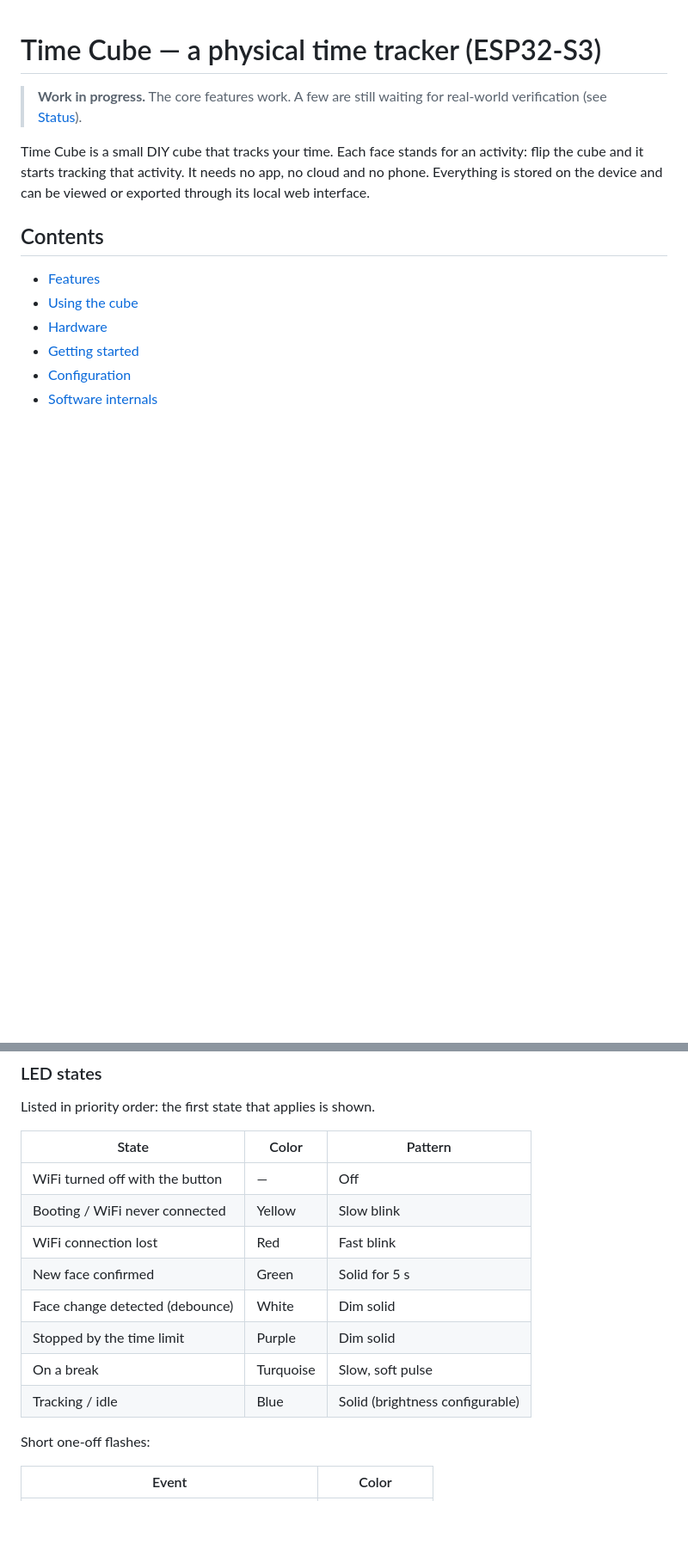
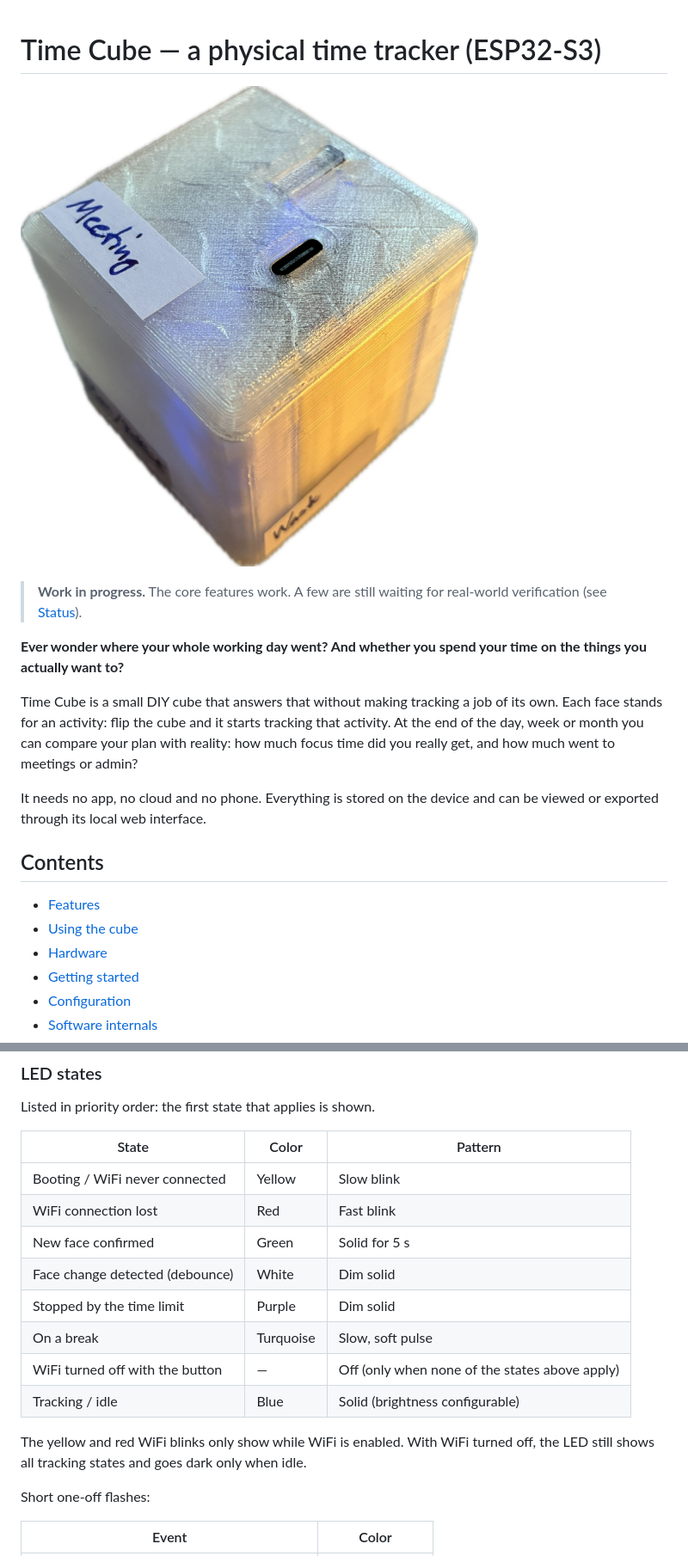
Before and after one commit to ripertio/time-cube, a Markdown page: README.md, 2 parts joined by grey strips. Shown: that part at 86% size. GitHub-like rendering; pictures changed too: assents/timecube_image.jpeg (added); blank space fills up the shorter version.

Commit message:
improving Readme

```diff
--- a/README.md
+++ b/README.md
@@ -1,8 +1,13 @@
 # Time Cube — a physical time tracker (ESP32-S3)
+![Timecube](assents/timecube_image.jpeg)
 
 > **Work in progress.** The core features work. A few are still waiting for real-world verification (see [Status](#status)).
 
-Time Cube is a small DIY cube that tracks your time. Each face stands for an activity: flip the cube and it starts tracking that activity. It needs no app, no cloud and no phone. Everything is stored on the device and can be viewed or exported through its local web interface.
+**Ever wonder where your whole working day went? And whether you spend your time on the things you actually want to?**
+
+Time Cube is a small DIY cube that answers that without making tracking a job of its own. Each face stands for an activity: flip the cube and it starts tracking that activity. At the end of the day, week or month you can compare your plan with reality: how much focus time did you really get, and how much went to meetings or admin?
+
+It needs no app, no cloud and no phone. Everything is stored on the device and can be viewed or exported through its local web interface.
 
 ## Contents
 
@@ -48,14 +55,16 @@ Listed in priority order: the first state that applies is shown.
 
 | State                          | Color     | Pattern                  |
 | ------------------------------ | --------- | ------------------------ |
-| WiFi turned off with the button | —        | Off                      |
 | Booting / WiFi never connected | Yellow    | Slow blink               |
 | WiFi connection lost           | Red       | Fast blink               |
 | New face confirmed             | Green     | Solid for 5 s            |
 | Face change detected (debounce)| White     | Dim solid                |
 | Stopped by the time limit      | Purple    | Dim solid                |
 | On a break                     | Turquoise | Slow, soft pulse         |
+| WiFi turned off with the button | —        | Off (only when none of the states above apply) |
 | Tracking / idle                | Blue      | Solid (brightness configurable) |
+
+The yellow and red WiFi blinks only show while WiFi is enabled. With WiFi turned off, the LED still shows all tracking states and goes dark only when idle.
 
 Short one-off flashes:
 
```
Also changed, not shown: other parts of README.md (+8 -2 lines), 1 other file.
